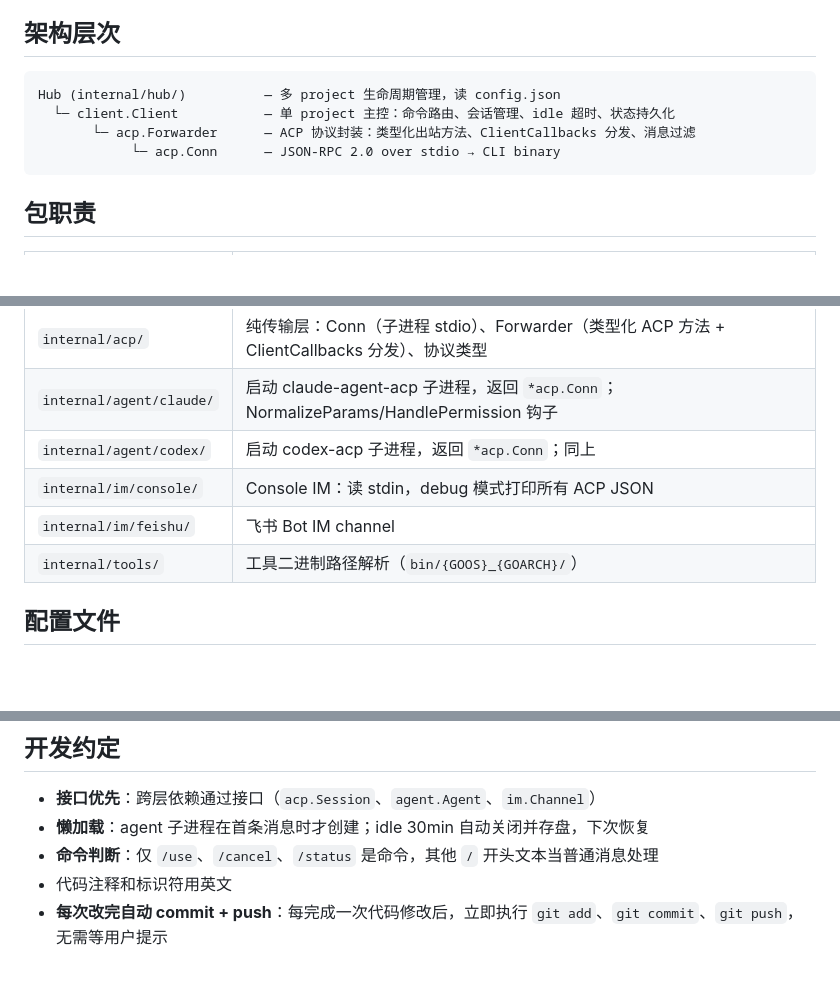
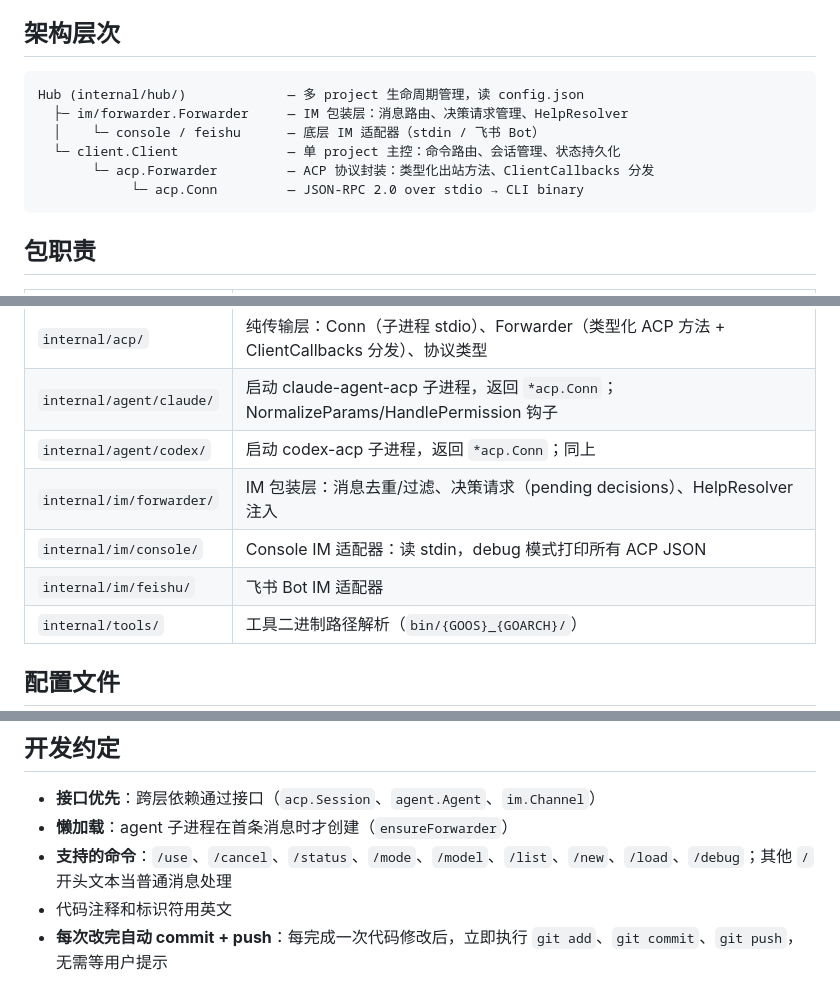
Before and after one commit to swm8023/WheelMaker, a Markdown page: CLAUDE.md, 3 parts joined by grey strips. GitHub-like rendering; blank space fills up the shorter version.

Commit message:
docs: update CLAUDE.md to reflect actual architecture and command list

````diff
--- a/CLAUDE.md
+++ b/CLAUDE.md
@@ -5,10 +5,12 @@
 ## 架构层次
 
 ```
-Hub (internal/hub/)          — 多 project 生命周期管理，读 config.json
-  └─ client.Client           — 单 project 主控：命令路由、会话管理、idle 超时、状态持久化
-       └─ acp.Forwarder      — ACP 协议封装：类型化出站方法、ClientCallbacks 分发、消息过滤
-            └─ acp.Conn      — JSON-RPC 2.0 over stdio → CLI binary
+Hub (internal/hub/)             — 多 project 生命周期管理，读 config.json
+  ├─ im/forwarder.Forwarder     — IM 包装层：消息路由、决策请求管理、HelpResolver
+  │    └─ console / feishu      — 底层 IM 适配器（stdin / 飞书 Bot）
+  └─ client.Client              — 单 project 主控：命令路由、会话管理、状态持久化
+       └─ acp.Forwarder         — ACP 协议封装：类型化出站方法、ClientCallbacks 分发
+            └─ acp.Conn         — JSON-RPC 2.0 over stdio → CLI binary
 ```
 
 ## 包职责
@@ -20,8 +22,9 @@ Hub (internal/hub/)          — 多 project 生命周期管理，读 config.jso
 | `internal/acp/` | 纯传输层：Conn（子进程 stdio）、Forwarder（类型化 ACP 方法 + ClientCallbacks 分发）、协议类型 |
 | `internal/agent/claude/` | 启动 claude-agent-acp 子进程，返回 `*acp.Conn`；NormalizeParams/HandlePermission 钩子 |
 | `internal/agent/codex/` | 启动 codex-acp 子进程，返回 `*acp.Conn`；同上 |
-| `internal/im/console/` | Console IM：读 stdin，debug 模式打印所有 ACP JSON |
-| `internal/im/feishu/` | 飞书 Bot IM channel |
+| `internal/im/forwarder/` | IM 包装层：消息去重/过滤、决策请求（pending decisions）、HelpResolver 注入 |
+| `internal/im/console/` | Console IM 适配器：读 stdin，debug 模式打印所有 ACP JSON |
+| `internal/im/feishu/` | 飞书 Bot IM 适配器 |
 | `internal/tools/` | 工具二进制路径解析（`bin/{GOOS}_{GOARCH}/`） |
 
 ## 配置文件
@@ -67,8 +70,8 @@ FileState
 ## 开发约定
 
 - **接口优先**：跨层依赖通过接口（`acp.Session`、`agent.Agent`、`im.Channel`）
-- **懒加载**：agent 子进程在首条消息时才创建；idle 30min 自动关闭并存盘，下次恢复
-- **命令判断**：仅 `/use`、`/cancel`、`/status` 是命令，其他 `/` 开头文本当普通消息处理
+- **懒加载**：agent 子进程在首条消息时才创建（`ensureForwarder`）
+- **支持的命令**：`/use`、`/cancel`、`/status`、`/mode`、`/model`、`/list`、`/new`、`/load`、`/debug`；其他 `/` 开头文本当普通消息处理
 - 代码注释和标识符用英文
 - **每次改完自动 commit + push**：每完成一次代码修改后，立即执行 `git add`、`git commit`、`git push`，无需等用户提示
 
````
Also changed, not shown: other parts of CLAUDE.md (+0 -22 lines).
